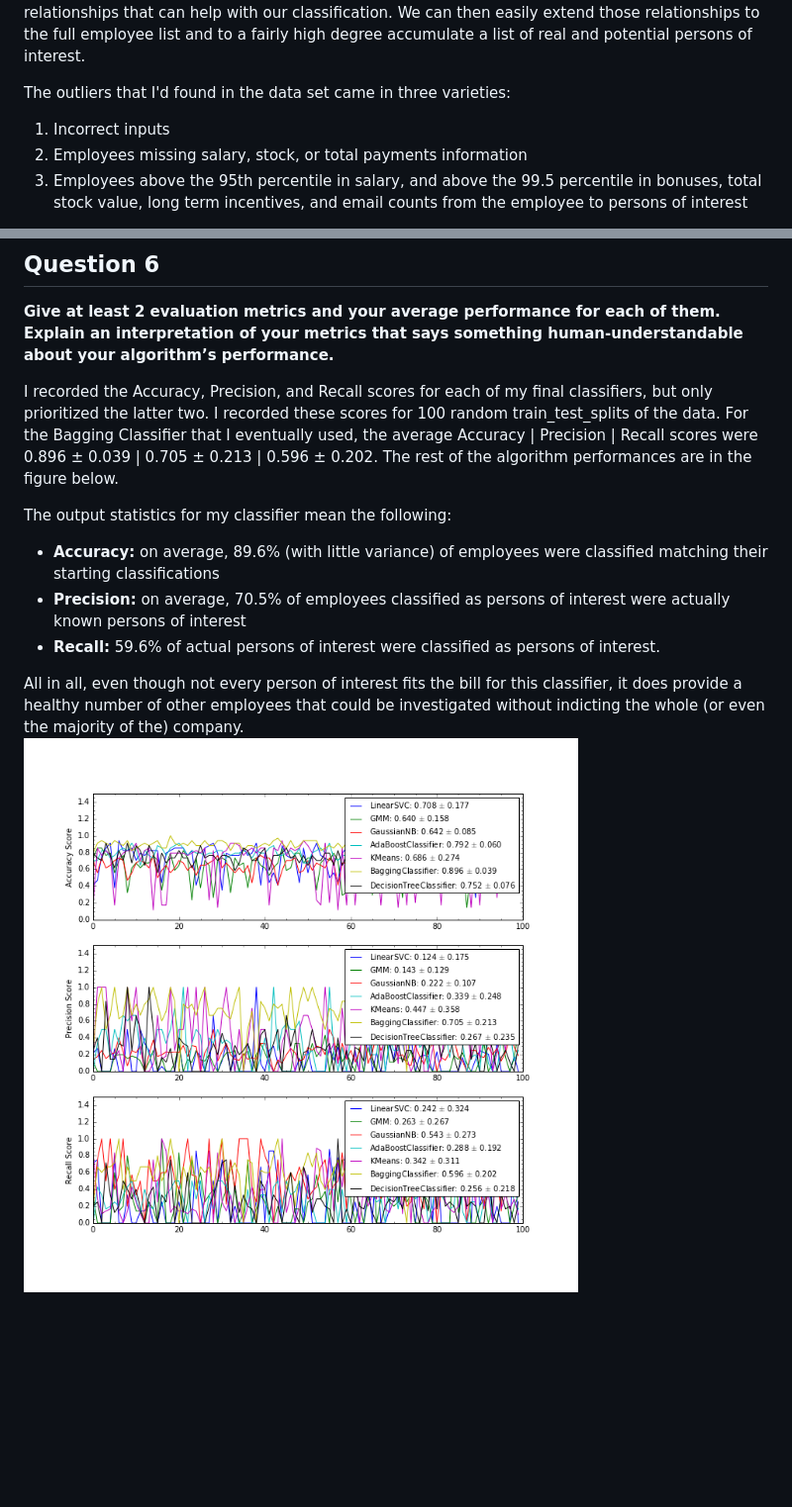
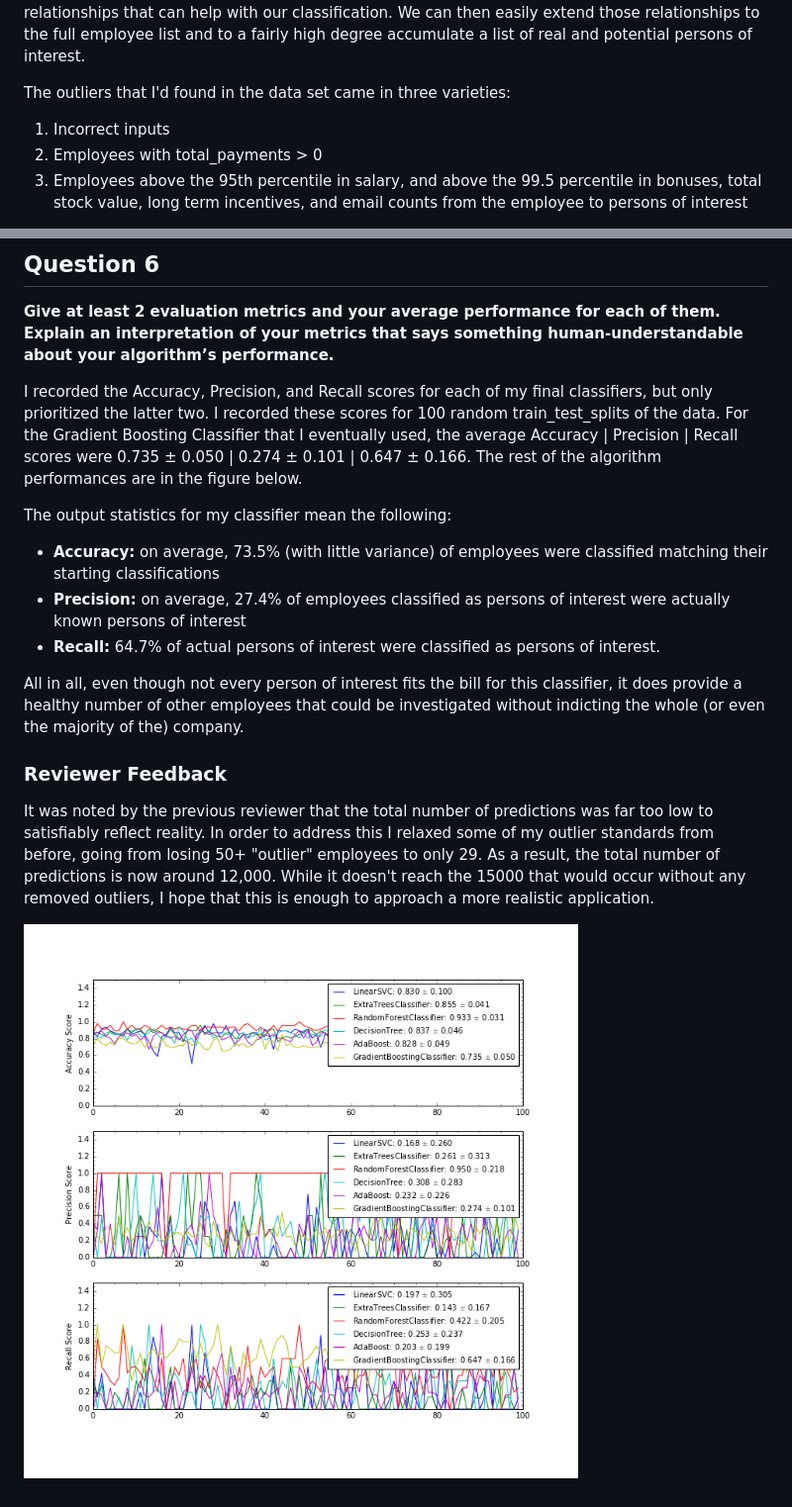
Before and after one commit to nhuntwalker/udacity_projects, a Markdown page: project5/enron_questions.md, 2 parts joined by grey strips. Shown: that part at 99% size. GitHub-like rendering; pictures changed too: project5/classifier_eval.png; blank space fills up the shorter version.

Commit message:
Altered work almost entirely to address reviewer feedback

```diff
--- a/project5/enron_questions.md
+++ b/project5/enron_questions.md
@@ -9,6 +36,6 @@ A: The goal of this project is to produce a classifier that can accurately class
 The outliers that I'd found in the data set came in three varieties:
 
 1. Incorrect inputs
-2. Employees missing salary, stock, or total payments information
+2. Employees with total_payments > 0
 3. Employees above the 95th percentile in salary, and above the 99.5 percentile in bonuses, total stock value, long term incentives, and email counts from the employee to persons of interest
 
@@ -63,13 +95,17 @@ Validation is a test of how an algorithm performs on different sub-selections of
 
 **Give at least 2 evaluation metrics and your average performance for each of them.  Explain an interpretation of your metrics that says something human-understandable about your algorithm’s performance.**
 
-I recorded the Accuracy, Precision, and Recall scores for each of my final classifiers, but only prioritized the latter two. I recorded these scores for 100 random train_test_splits of the data. For the Bagging Classifier that I eventually used, the average Accuracy | Precision | Recall scores were 0.896 ± 0.039 | 0.705 ± 0.213 | 0.596 ± 0.202. The rest of the algorithm performances are in the figure below.
+I recorded the Accuracy, Precision, and Recall scores for each of my final classifiers, but only prioritized the latter two. I recorded these scores for 100 random train_test_splits of the data. For the Gradient Boosting Classifier that I eventually used, the average Accuracy | Precision | Recall scores were 0.735 ± 0.050 | 0.274 ± 0.101 | 0.647 ± 0.166. The rest of the algorithm performances are in the figure below.
 
 The output statistics for my classifier mean the following:
 
-- **Accuracy:** on average, 89.6% (with little variance) of employees were classified matching their starting classifications
-- **Precision:** on average, 70.5% of employees classified as persons of interest were actually known persons of interest
-- **Recall:** 59.6% of actual persons of interest were classified as persons of interest.
+- **Accuracy:** on average, 73.5% (with little variance) of employees were classified matching their starting classifications
+- **Precision:** on average, 27.4% of employees classified as persons of interest were actually known persons of interest
+- **Recall:** 64.7% of actual persons of interest were classified as persons of interest.
 
 All in all, even though not every person of interest fits the bill for this classifier, it does provide a healthy number of other employees that could be investigated without indicting the whole (or even the majority of the) company.
+
+### Reviewer Feedback
+It was noted by the previous reviewer that the total number of predictions was far too low to satisfiably reflect reality. In order to address this I relaxed some of my outlier standards from before, going from losing 50+ "outlier" employees to only  29. As a result, the total number of predictions is now around 12,000. While it doesn't reach the 15000 that would occur without any removed outliers, I hope that this is enough to approach a more realistic application.
+
 ![this image](classifier_eval.png)
```
Also changed, not shown: other parts of project5/enron_questions.md (+49 -17 lines), project5/README.md (added, +11 -0 lines), project5/classifier_eval_nonewfeatures.png (added), 5 other files.
